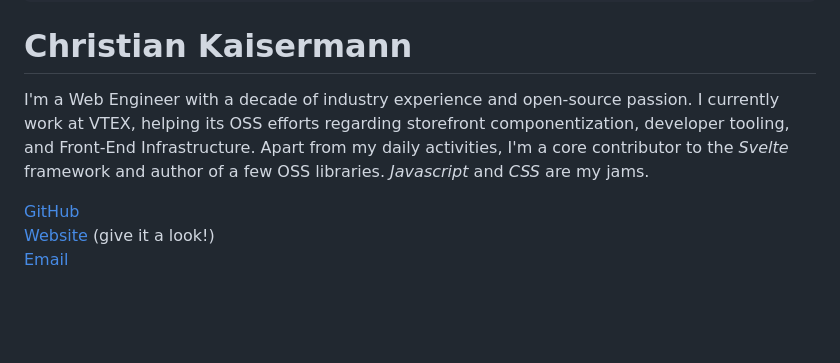
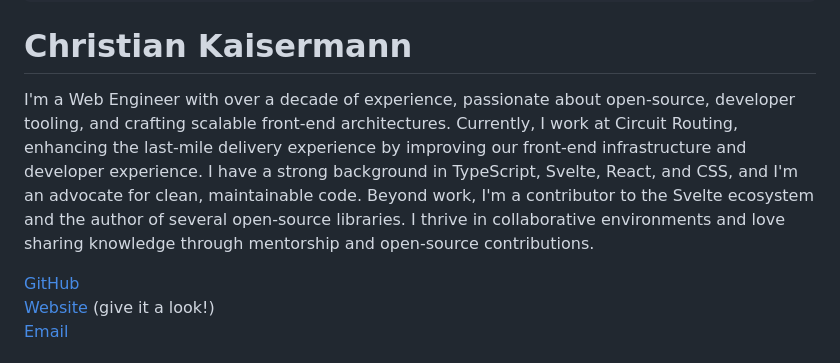
Before and after one commit to kaisermann/kaisermann, a Markdown page: src/resume.md, the part around the change. GitHub-like rendering; blank space fills up the shorter version.

```diff
--- a/src/resume.md
+++ b/src/resume.md
@@ -6,7 +6,7 @@ textNav:
 
 # Christian Kaisermann
 
-I'm a Web Engineer with a decade of industry experience and open-source passion. I currently work at VTEX, helping its OSS efforts regarding storefront componentization, developer tooling, and Front-End Infrastructure. Apart from my daily activities, I'm a core contributor to the _Svelte_ framework and author of a few OSS libraries. _Javascript_ and _CSS_ are my jams.
+I'm a Web Engineer with over a decade of experience, passionate about open-source, developer tooling, and crafting scalable front-end architectures. Currently, I work at Circuit Routing, enhancing the last-mile delivery experience by improving our front-end infrastructure and developer experience. I have a strong background in TypeScript, Svelte, React, and CSS, and I'm an advocate for clean, maintainable code. Beyond work, I'm a contributor to the Svelte ecosystem and the author of several open-source libraries. I thrive in collaborative environments and love sharing knowledge through mentorship and open-source contributions.
 
 [GitHub](https://github.com/kaisermann)
 <br>
```
